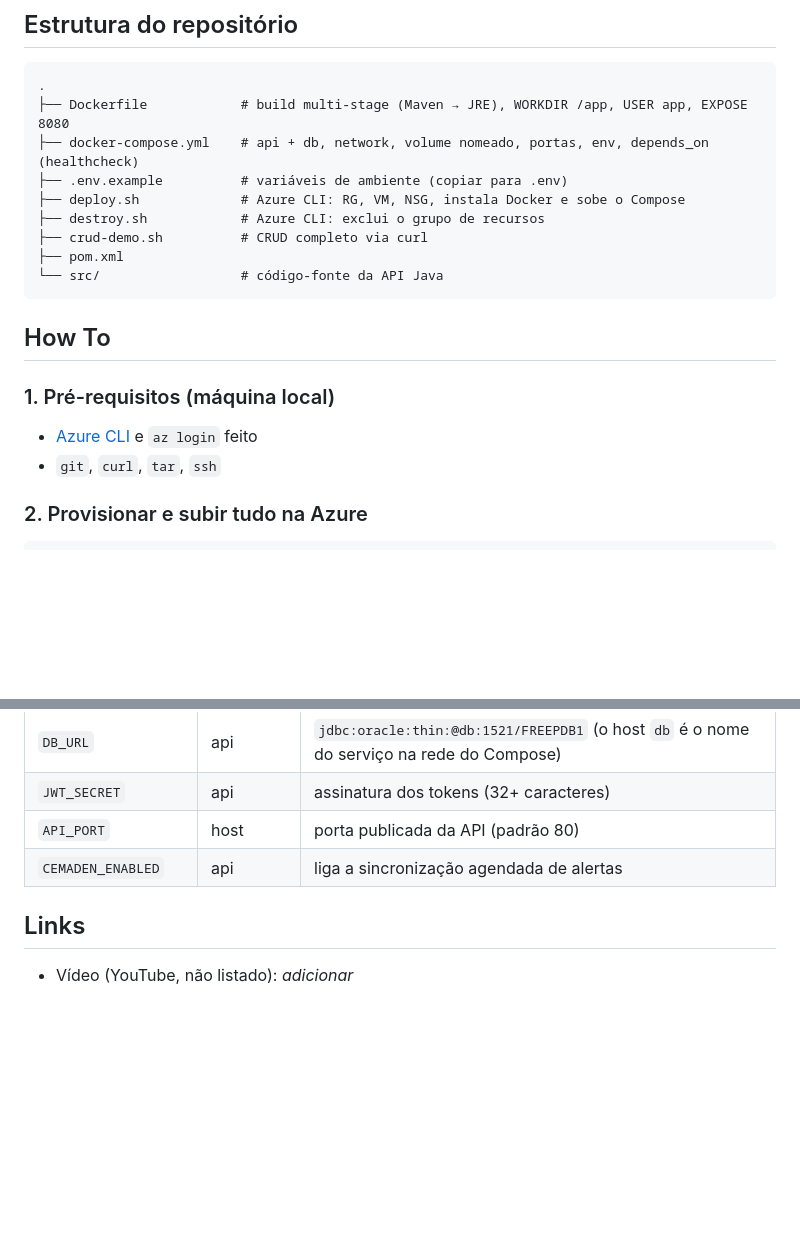
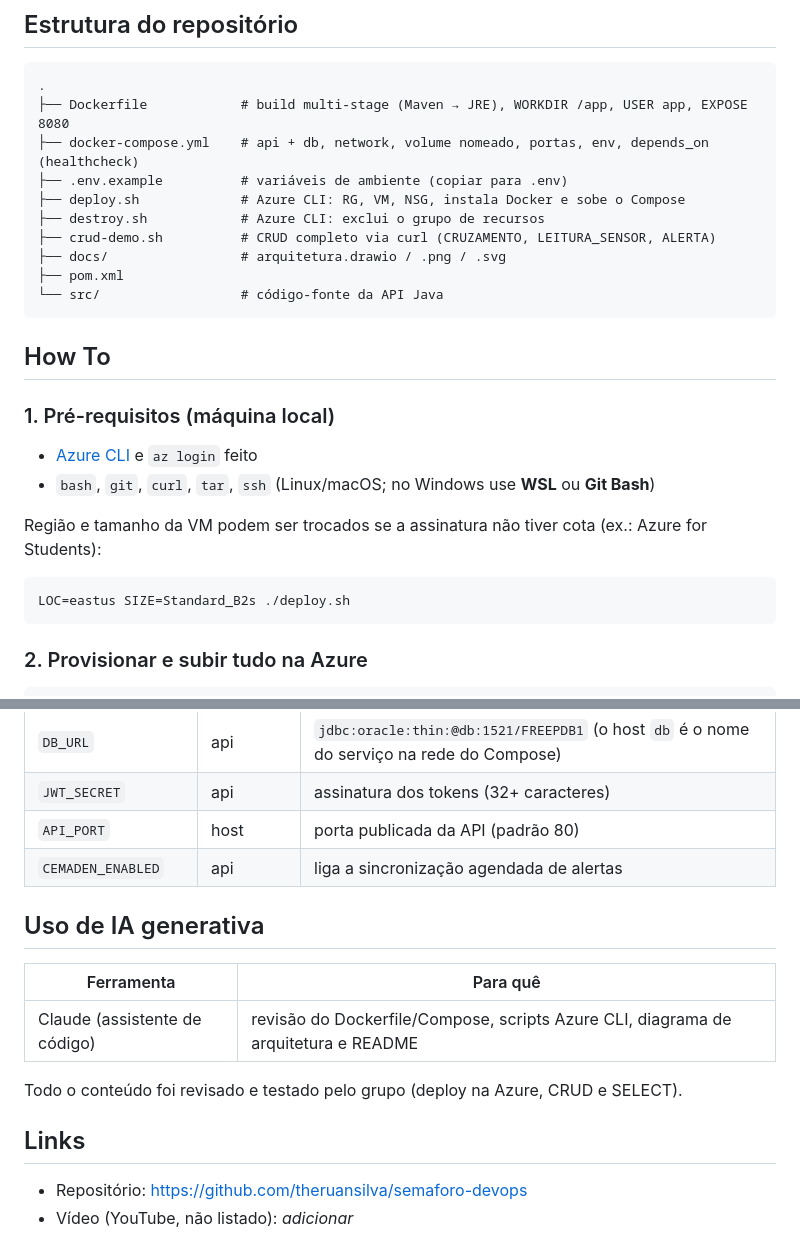
Before and after one commit to theruansilva/semaforo-devops, a Markdown page: README.md, 2 parts joined by grey strips. GitHub-like rendering; blank space fills up the shorter version.

````diff
--- a/README.md
+++ b/README.md
@@ -64,7 +41,8 @@ erDiagram
 ├── .env.example          # variáveis de ambiente (copiar para .env)
 ├── deploy.sh             # Azure CLI: RG, VM, NSG, instala Docker e sobe o Compose
 ├── destroy.sh            # Azure CLI: exclui o grupo de recursos
-├── crud-demo.sh          # CRUD completo via curl
+├── crud-demo.sh          # CRUD completo via curl (CRUZAMENTO, LEITURA_SENSOR, ALERTA)
+├── docs/                 # arquitetura.drawio / .png / .svg
 ├── pom.xml
 └── src/                  # código-fonte da API Java
 ```
@@ -74,7 +52,13 @@ erDiagram
 ### 1. Pré-requisitos (máquina local)
 
 - [Azure CLI](https://learn.microsoft.com/cli/azure/install-azure-cli) e `az login` feito
-- `git`, `curl`, `tar`, `ssh`
+- `bash`, `git`, `curl`, `tar`, `ssh` (Linux/macOS; no Windows use **WSL** ou **Git Bash**)
+
+Região e tamanho da VM podem ser trocados se a assinatura não tiver cota (ex.: Azure for Students):
+
+```bash
+LOC=eastus SIZE=Standard_B2s ./deploy.sh
+```
 
 ### 2. Provisionar e subir tudo na Azure
 
@@ -183,6 +179,15 @@ docker compose up -d --build
 | `API_PORT` | host | porta publicada da API (padrão 80) |
 | `CEMADEN_ENABLED` | api | liga a sincronização agendada de alertas |
 
+## Uso de IA generativa
+
+| Ferramenta | Para quê |
+|---|---|
+| Claude (assistente de código) | revisão do Dockerfile/Compose, scripts Azure CLI, diagrama de arquitetura e README |
+
+Todo o conteúdo foi revisado e testado pelo grupo (deploy na Azure, CRUD e SELECT).
+
 ## Links
 
+- Repositório: https://github.com/theruansilva/semaforo-devops
 - Vídeo (YouTube, não listado): _adicionar_
````
Also changed, not shown: other parts of README.md (+24 -35 lines), docs/arquitetura.png (added), 4 other files.
